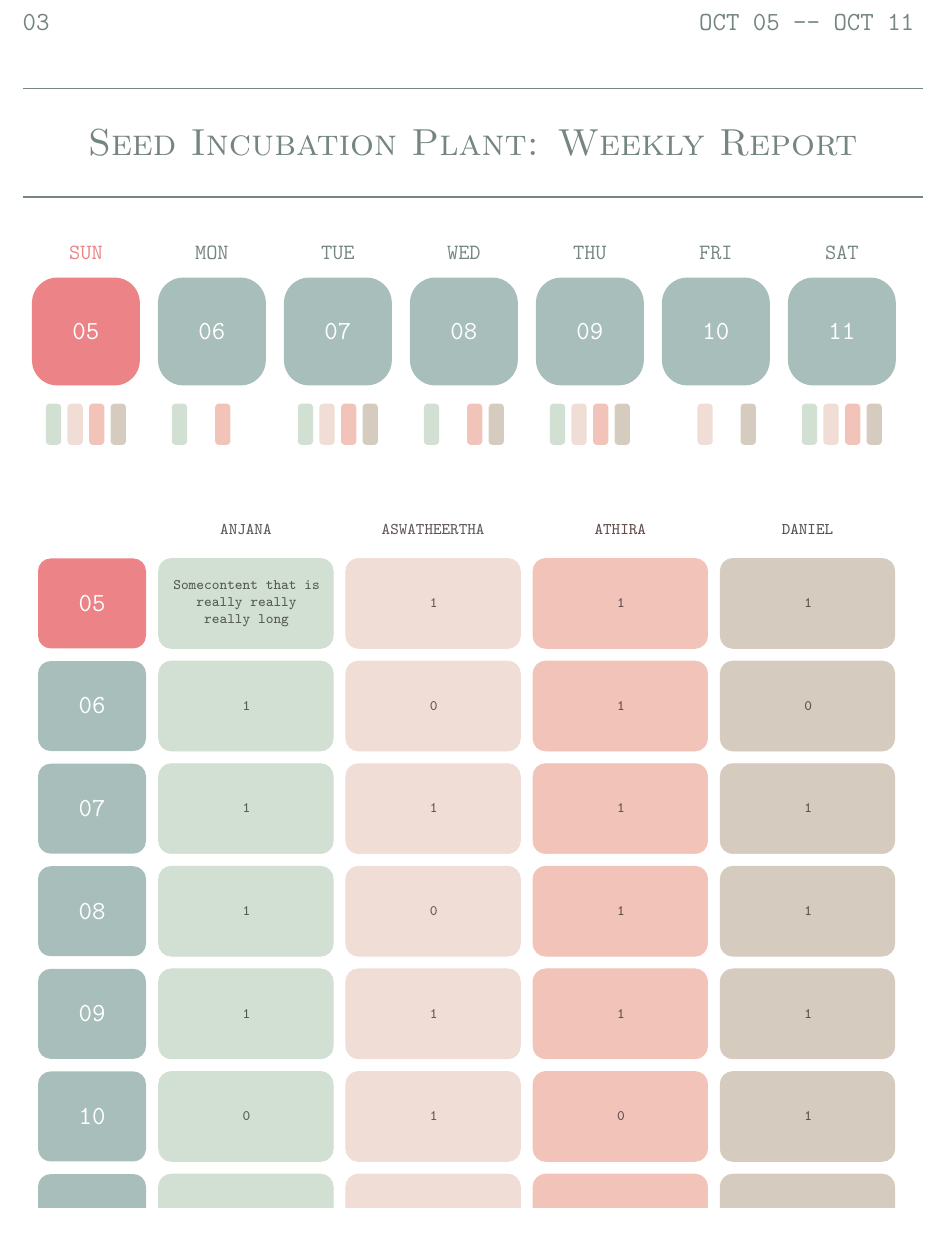
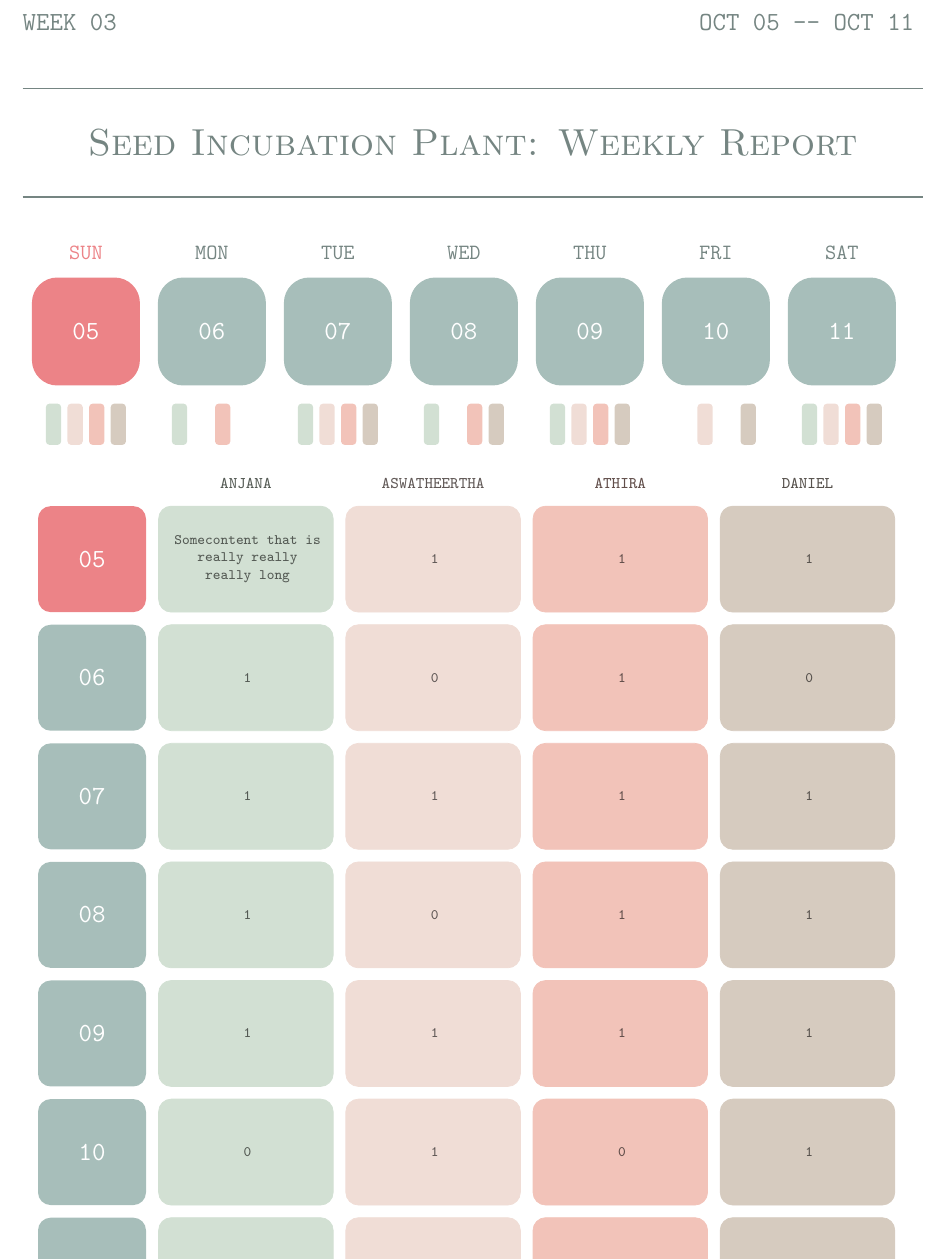
Before and after one commit to thepenguinn/seed-incubator-major, a LaTeX document (weekly/templete/weekly.tex, which reads weekly/templete/gsheet_data.tex, weekly/templete/overview.tex): part of page 1 of 2, cut so that both start at the same text, the shorter picture padded with empty space. Compiled offline with pdfLaTeX.

Commit message:
weekly: now the table can adjust the height to fit the page

```diff
--- a/weekly/templete/gsheet_data.tex
+++ b/weekly/templete/gsheet_data.tex
@@ -1,4 +1,4 @@
-\def\week{03}
+\def\week{WEEK 03}
 \def\weekRange{OCT 05 -- OCT 11}
 
 \newcommand\calData{
--- a/weekly/templete/overview.tex
+++ b/weekly/templete/overview.tex
@@ -294,6 +259,43 @@
 
 }
 
+\newcommand\fillTblCellHeight[0] {
+    \draw
+    (tmpNameNode.north |- origin) coordinate (end)
+    (tmpNameNode.north) coordinate (start)
+    ;
+
+    \calcLength(start,end) {tblNameHeight}
+
+    \pgfmathsetmacro{\tmp}{\spaceLeft - \tblNameHeight - (7 * \tblSpace) - (7 * \tblCellPad)}
+    \xdef\spaceLeft{\tmp}
+
+    \pgfmathsetmacro{\tblCellIdealHeight}{\spaceLeft / 7}
+
+    \xdef\dayCount{7}
+
+    \foreach \date/\holiday/\pOne/\pTwo/\pThree/\pFour in \tblData {
+        \tblDrawTestCellHeight{\pOne} {\pTwo} {\pThree} {\pFour}
+
+        \ifthenelse{\lengthtest{\tblCellTestHeight pt > \tblCellIdealHeight pt}} {
+
+            \pgfmathsetmacro{\tmp}{\spaceLeft - \tblCellTestHeight}
+            \xdef\spaceLeft{\tmp}
+            \pgfmathsetmacro{\tmp}{\dayCount - 1}
+            \xdef\dayCount{\tmp}
+
+            \pgfmathsetmacro{\tmp}{\spaceLeft / \dayCount}
+            \xdef\tblCellIdealHeight{\tmp}
+
+        } {
+        }
+    }
+
+    \pgfmathsetmacro{\tmp}{\spaceLeft / \dayCount}
+    \xdef\tblCellHeight{\tmp}
+}
+
+
 \input{gsheet_data.tex}
 
 \chapter{Seed Incubation Plant: Weekly Report}
@@ -318,25 +320,27 @@
 
     \vspace{0.6cm}
 
-    \vfill
+    \newdimen\tblHeight
+    \tblHeight=\dimexpr\textheight-\pagetotal\relax
+
+    \def\spaceLeft{\the\tblHeight}
+    \pgfmathsetmacro{\tmp}{\spaceLeft - 3pt}
+    \xdef\spaceLeft{\tmp}
 
     \begin{tikzpicture} [
         ]
 
-        \draw (0, 0) coordinate (itmp) ;
+        \draw (0, 0) coordinate (origin) coordinate (itmp) ;
 
-        \def\tblTopDrawn{0}
+        \tblDrawTop
+
+        \fillTblCellHeight
 
         \foreach \date/\holiday/\pOne/\pTwo/\pThree/\pFour in \tblData {
             \ifthenelse{\holiday = 1} {
                 \tblDrawRow {\date} {colorSun} {\pOne} {\pTwo} {\pThree} {\pFour}
             } {
                 \tblDrawRow {\date} {colorNonSun} {\pOne} {\pTwo} {\pThree} {\pFour}
-            }
-            \ifthenelse{\tblTopDrawn = 0} {
-                \tblDrawTop
-                \gdef\tblTopDrawn{1}
-            } {
             }
         }
 
```
Also changed, not shown: weekly/templete/overview.tex (81 more changed lines).
